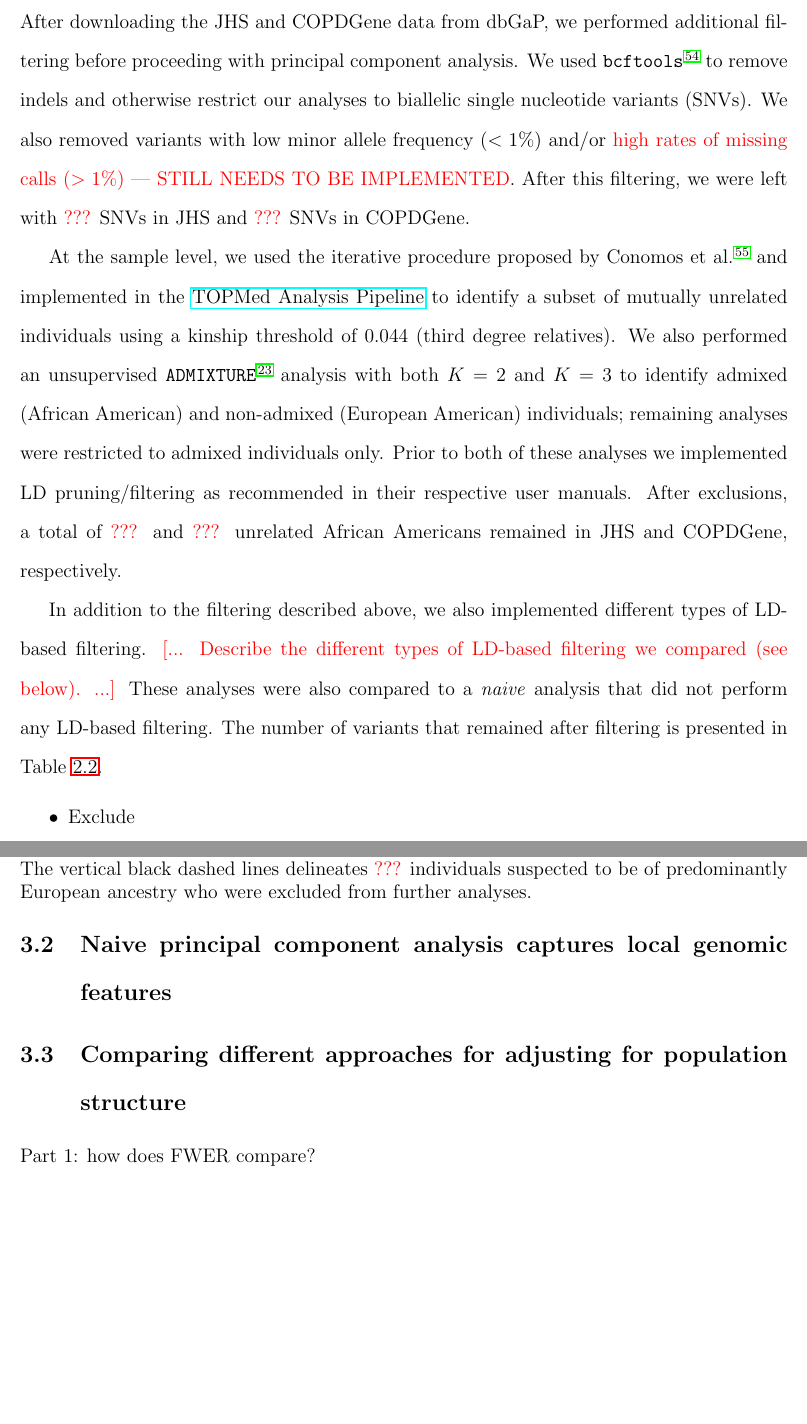
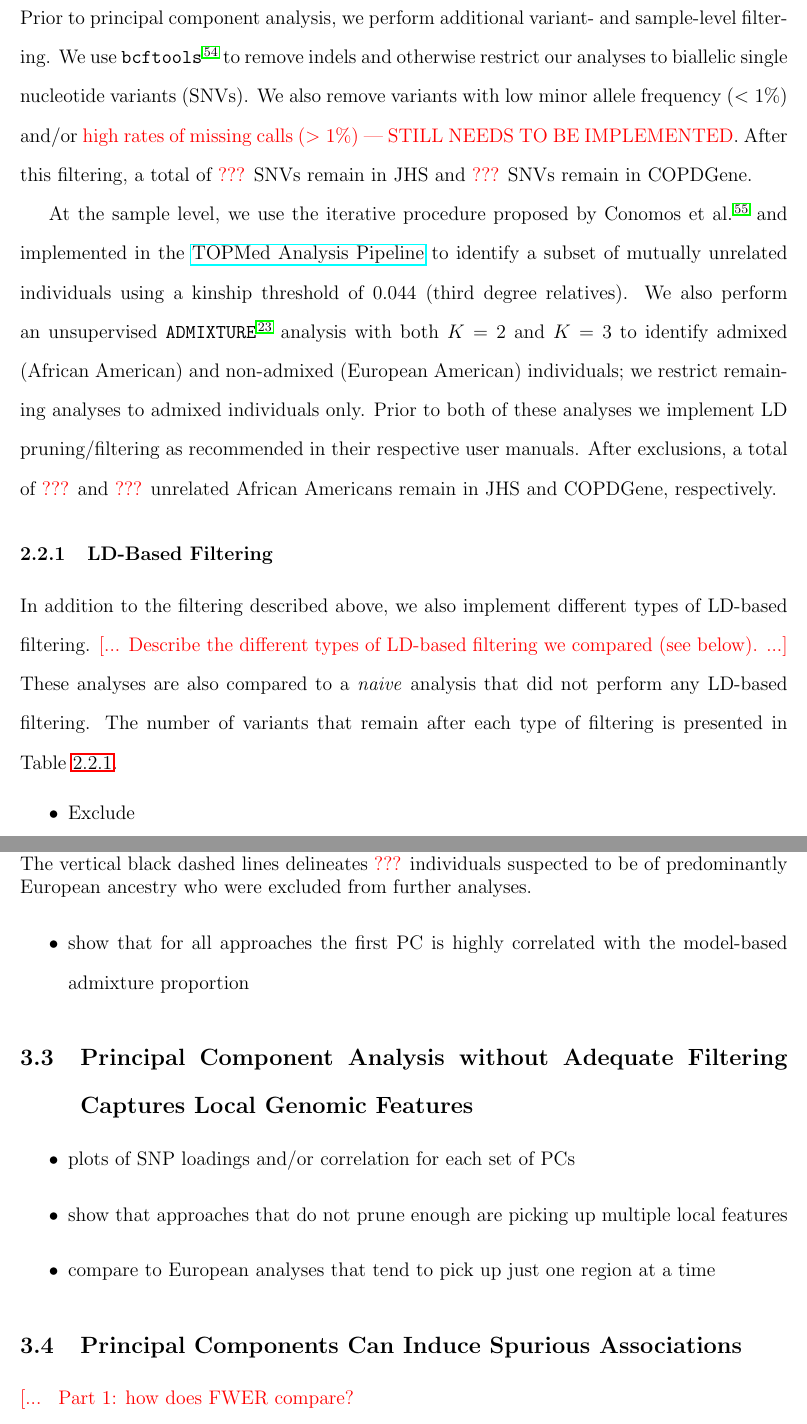
Before and after one commit to GrindeLab/PCA, a LaTeX document (manuscript/SpuriousAssociations.tex): two parts of pages 8 and 13 of 26, joined at a grey line, cut at the place of the change, the shorter picture padded with empty space. Compiled offline with pdfLaTeX.

Commit message:
updates to methods
tense and outline

```diff
--- a/manuscript/SpuriousAssociations.tex
+++ b/manuscript/SpuriousAssociations.tex
@@ -271,27 +271,28 @@ Details on TOPMed sequencing and QC methods are available in Taliun et al. \cite
 \label{sec:filter}
 
 %% filters applied universally
-After downloading the JHS and COPDGene data from dbGaP, we performed additional filtering before proceeding with principal component analysis.
+Prior to principal component analysis, we perform additional variant- and sample-level filtering.
 % bcftools filters from Joe
-We used \texttt{bcftools} \citep{bcftools} to remove indels and otherwise restrict our analyses to biallelic single nucleotide variants (SNVs).
+We use \texttt{bcftools} \citep{bcftools} to remove indels and otherwise restrict our analyses to biallelic single nucleotide variants (SNVs).
 % MAF and missing rates
-We also removed variants with low minor allele frequency ($< 1\%$) and/or \edit{high rates of missing calls ($>1\%$) --- STILL NEEDS TO BE IMPLEMENTED}.
-After this filtering, we were left with \edit{???} SNVs in JHS and \edit{???} SNVs in COPDGene.
+We also remove variants with low minor allele frequency ($< 1\%$) and/or \edit{high rates of missing calls ($>1\%$) --- STILL NEEDS TO BE IMPLEMENTED}.
+After this filtering, a total of \edit{???} SNVs remain in JHS and \edit{???} SNVs remain in COPDGene.
 
 % relatives
-At the sample level, we used the iterative procedure proposed by Conomos et al. \citep{conomos2016related} and implemented in the \href{https://github.com/UW-GAC/analysis_pipeline}{TOPMed Analysis Pipeline} to identify a subset of mutually unrelated individuals using a kinship threshold of 0.044 (third degree relatives).
+At the sample level, we use the iterative procedure proposed by Conomos et al. \citep{conomos2016related} and implemented in the \href{https://github.com/UW-GAC/analysis_pipeline}{TOPMed Analysis Pipeline} to identify a subset of mutually unrelated individuals using a kinship threshold of 0.044 (third degree relatives).
 % Europeans
-We also performed an unsupervised \texttt{ADMIXTURE} \citep{admixture} analysis with both $K = 2$ and $K = 3$ to identify admixed (African American) and non-admixed (European American) individuals; remaining analyses were restricted to admixed individuals only.
+We also perform an unsupervised \texttt{ADMIXTURE} \citep{admixture} analysis with both $K = 2$ and $K = 3$ to identify admixed (African American) and non-admixed (European American) individuals; we restrict remaining analyses to admixed individuals only.
 % LD pruning
-Prior to both of these analyses we implemented LD pruning/filtering as recommended in their respective user manuals.
+Prior to both of these analyses we implement LD pruning/filtering as recommended in their respective user manuals.
 % how many left?
-After exclusions, a total of \edit{???} and \edit{???} unrelated African Americans remained in JHS and COPDGene, respectively.
+After exclusions, a total of \edit{???} and \edit{???} unrelated African Americans remain in JHS and COPDGene, respectively.
 
+\subsubsection{LD-Based Filtering}
 %% LD-based filtering
-In addition to the filtering described above, we also implemented different types of LD-based filtering.
+In addition to the filtering described above, we also implement different types of LD-based filtering.
 \add{Describe the different types of LD-based filtering we compared (see below).}
-These analyses were also compared to a \textit{naive} analysis that did not perform any LD-based filtering.
-The number of variants that remained after filtering is presented in Table \ref{tab:N}.
+These analyses are also compared to a \textit{naive} analysis that did not perform any LD-based filtering.
+The number of variants that remain after each type of filtering is presented in Table \ref{tab:N}.
 
 \begin{itemize}
 \item Exclude
@@ -454,3 +465,7 @@ To adjust for ancestral heterogeneity, we include inferred global ancestry in th
+\item for each set of PCs
+\item including 1, 4, or 10 PCs
+\end{itemize}
+}
 
 %% UPDATE: skipping details of model-based GAI
 %\subsubsection{Model-based global ancestry inference}
@@ -554,5 +551,16 @@ Given this observed ancestral heterogeneity, appropriately adjusting for global
 
-\subsection{Naive principal component analysis captures local genomic features}
+\begin{itemize}
+\item scatterplots of first four PCs vs admixture proportions ($K = 2$) for each set of PCs
+\item show that for all approaches the first PC is highly correlated with the model-based admixture proportion
+\end{itemize}
+
+\subsection{Principal Component Analysis without Adequate Filtering Captures Local Genomic Features}
+
+\begin{itemize}
+\item plots of SNP loadings and/or correlation for each set of PCs
+\item show that approaches that do not prune enough are picking up multiple local features
+\item compare to European analyses that tend to pick up just one region at a time
+\end{itemize}
 
 %\subsection{Confirming the importance of adjusting for population structure}
 %
@@ -562,8 +570,12 @@ Given this observed ancestral heterogeneity, appropriately adjusting for global
 %\item tie in theoretical results
 %\end{itemize}
 
-\subsection{Comparing different approaches for adjusting for population structure}
+\subsection{Principal Components Can Induce Spurious Associations}
 
+%\subsection{Comparing different approaches for adjusting for population structure}
+%
+
+\add{
 Part 1: how does FWER compare?
 
 \begin{itemize}
```
Also changed, not shown: manuscript/SpuriousAssociations.pdf, manuscript/SpuriousAssociations.tex (49 more changed lines), 1 other file.
